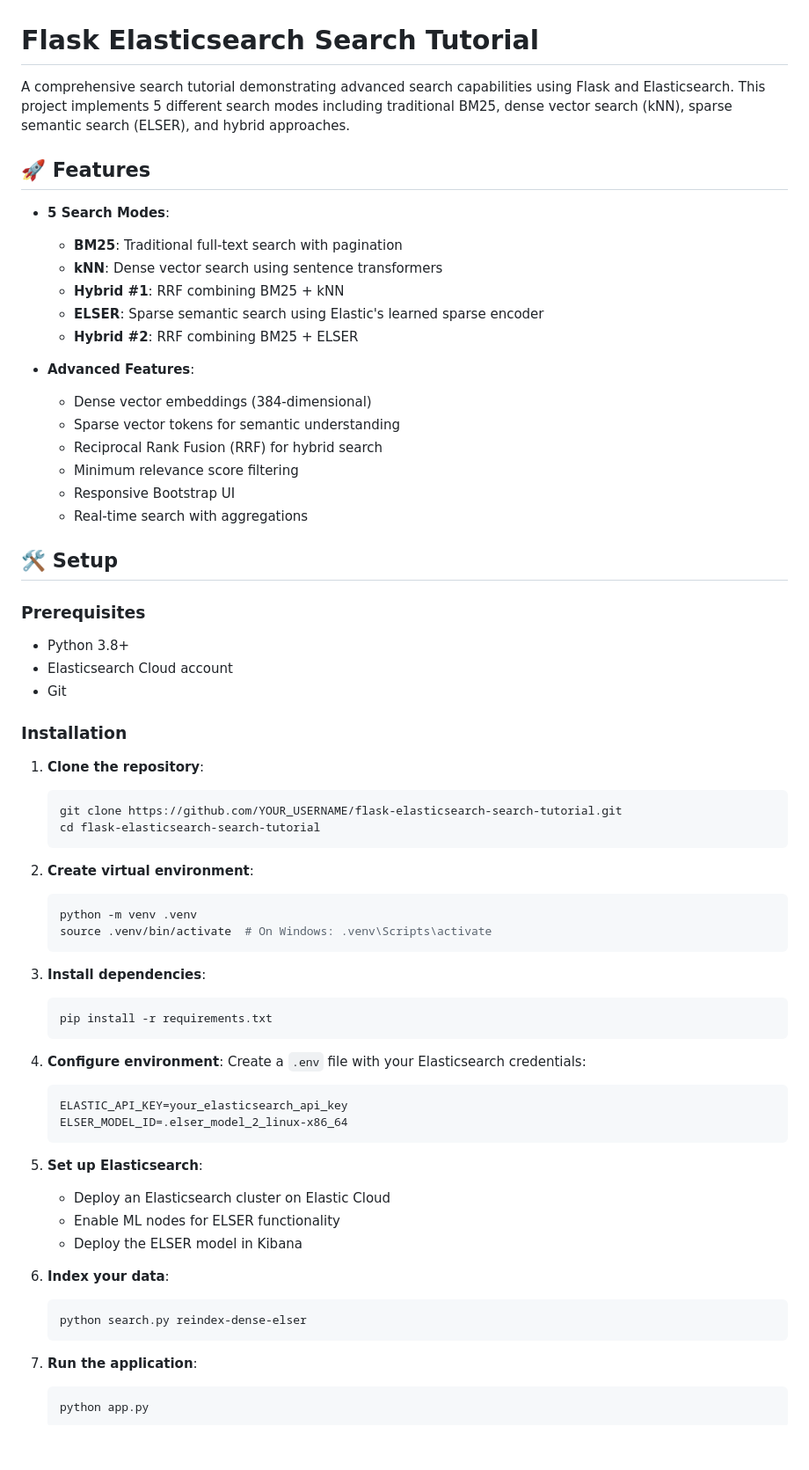
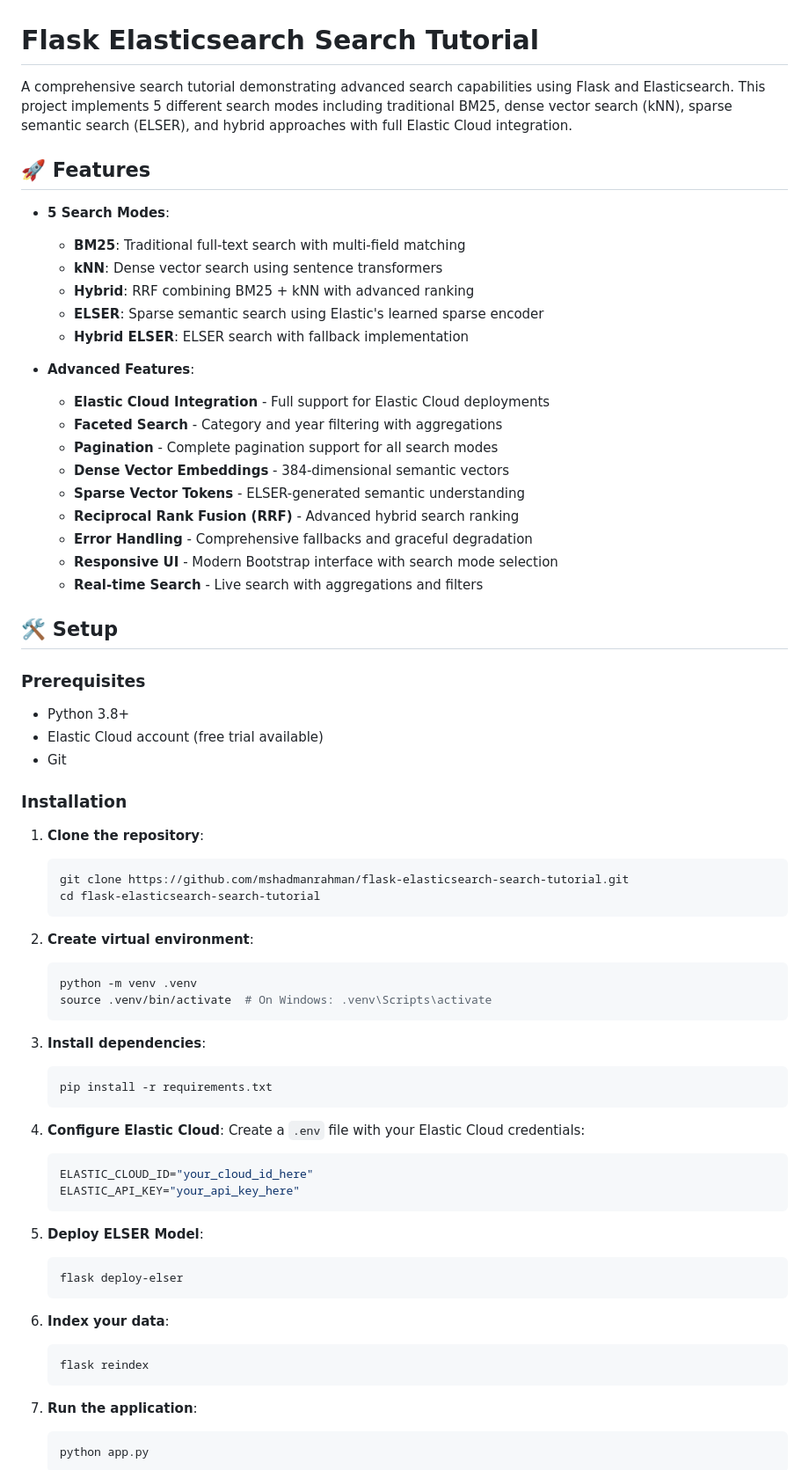
Before and after one commit to mshadmanrahman/flask-elasticsearch-search-tutorial, a Markdown page: README.md, the part around one of its changes. Shown at 88% size. Rendered like a GitHub page; blank space fills up the shorter version.

````diff
--- a/README.md
+++ b/README.md
@@ -1,36 +1,39 @@
 # Flask Elasticsearch Search Tutorial
 
-A comprehensive search tutorial demonstrating advanced search capabilities using Flask and Elasticsearch. This project implements 5 different search modes including traditional BM25, dense vector search (kNN), sparse semantic search (ELSER), and hybrid approaches.
+A comprehensive search tutorial demonstrating advanced search capabilities using Flask and Elasticsearch. This project implements 5 different search modes including traditional BM25, dense vector search (kNN), sparse semantic search (ELSER), and hybrid approaches with full Elastic Cloud integration.
 
 ## 🚀 Features
 
 - **5 Search Modes**:
-  - **BM25**: Traditional full-text search with pagination
+  - **BM25**: Traditional full-text search with multi-field matching
   - **kNN**: Dense vector search using sentence transformers
-  - **Hybrid #1**: RRF combining BM25 + kNN
+  - **Hybrid**: RRF combining BM25 + kNN with advanced ranking
   - **ELSER**: Sparse semantic search using Elastic's learned sparse encoder
-  - **Hybrid #2**: RRF combining BM25 + ELSER
+  - **Hybrid ELSER**: ELSER search with fallback implementation
 
 - **Advanced Features**:
-  - Dense vector embeddings (384-dimensional)
-  - Sparse vector tokens for semantic understanding
-  - Reciprocal Rank Fusion (RRF) for hybrid search
-  - Minimum relevance score filtering
-  - Responsive Bootstrap UI
-  - Real-time search with aggregations
+  - **Elastic Cloud Integration** - Full support for Elastic Cloud deployments
+  - **Faceted Search** - Category and year filtering with aggregations
+  - **Pagination** - Complete pagination support for all search modes
+  - **Dense Vector Embeddings** - 384-dimensional semantic vectors
+  - **Sparse Vector Tokens** - ELSER-generated semantic understanding
+  - **Reciprocal Rank Fusion (RRF)** - Advanced hybrid search ranking
+  - **Error Handling** - Comprehensive fallbacks and graceful degradation
+  - **Responsive UI** - Modern Bootstrap interface with search mode selection
+  - **Real-time Search** - Live search with aggregations and filters
 
 ## 🛠️ Setup
 
 ### Prerequisites
 - Python 3.8+
-- Elasticsearch Cloud account
+- Elastic Cloud account (free trial available)
 - Git
 
 ### Installation
 
 1. **Clone the repository**:
    ```bash
-   git clone https://github.com/YOUR_USERNAME/flask-elasticsearch-search-tutorial.git
+   git clone https://github.com/mshadmanrahman/flask-elasticsearch-search-tutorial.git
    cd flask-elasticsearch-search-tutorial
    ```
 
@@ -45,21 +48,21 @@ A comprehensive search tutorial demonstrating advanced search capabilities using
    pip install -r requirements.txt
    ```
 
-4. **Configure environment**:
-   Create a `.env` file with your Elasticsearch credentials:
+4. **Configure Elastic Cloud**:
+   Create a `.env` file with your Elastic Cloud credentials:
    ```bash
-   ELASTIC_API_KEY=your_elasticsearch_api_key
-   ELSER_MODEL_ID=.elser_model_2_linux-x86_64
+   ELASTIC_CLOUD_ID="your_cloud_id_here"
+   ELASTIC_API_KEY="your_api_key_here"
    ```
 
-5. **Set up Elasticsearch**:
-   - Deploy an Elasticsearch cluster on Elastic Cloud
-   - Enable ML nodes for ELSER functionality
-   - Deploy the ELSER model in Kibana
+5. **Deploy ELSER Model**:
+   ```bash
+   flask deploy-elser
+   ```
 
 6. **Index your data**:
    ```bash
-   python search.py reindex-dense-elser
+   flask reindex
    ```
 
 7. **Run the application**:
````
Also changed, not shown: other parts of README.md (+92 -39 lines).
